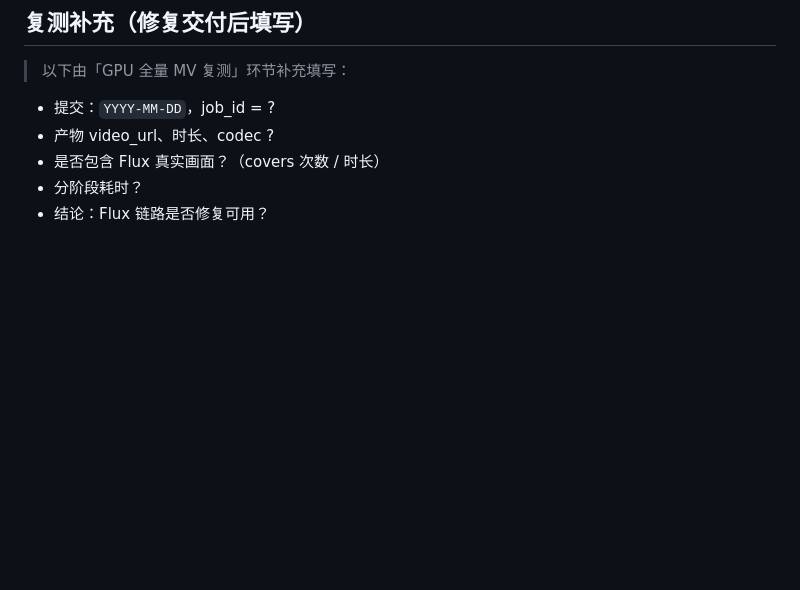
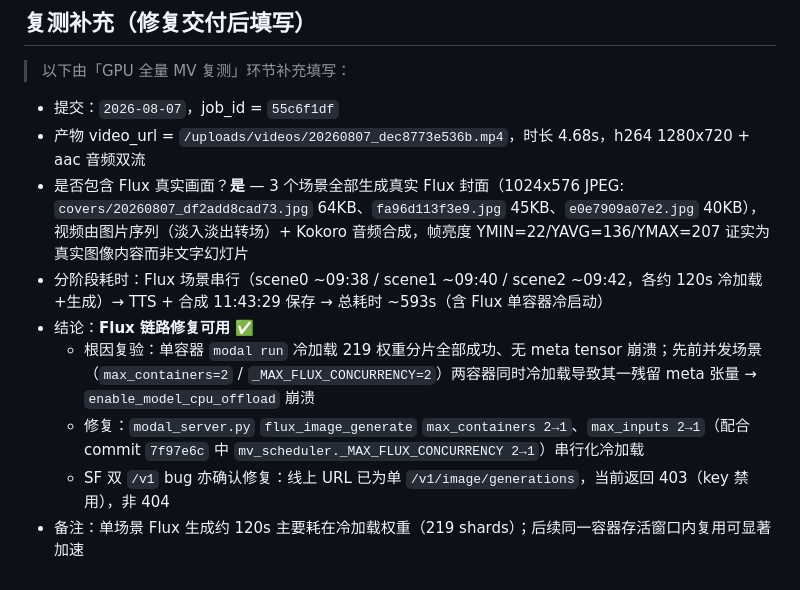
Before and after one commit to dingxingjing-stack/my-python-project, a Markdown page: ai-service/reports/2026-08-06_mv_v4_issue_report.md, the part around the change. Drawn GitHub-style; blank space fills up the shorter version.

Commit message:
docs: session record 2026-08-07 (Flux meta-tensor fix + retest pass)

```diff
--- a/ai-service/reports/2026-08-06_mv_v4_issue_report.md
+++ b/ai-service/reports/2026-08-06_mv_v4_issue_report.md
@@ -113,8 +113,12 @@
 
 ## 复测补充（修复交付后填写）
 > 以下由「GPU 全量 MV 复测」环节补充填写：
-- 提交：`YYYY-MM-DD`，job_id = ?
-- 产物 video_url、时长、codec ?
-- 是否包含 Flux 真实画面？（covers 次数 / 时长）
-- 分阶段耗时？
-- 结论：Flux 链路是否修复可用？
+- 提交：`2026-08-07`，job_id = `55c6f1df`
+- 产物 video_url = `/uploads/videos/20260807_dec8773e536b.mp4`，时长 4.68s，h264 1280x720 + aac 音频双流
+- 是否包含 Flux 真实画面？**是** — 3 个场景全部生成真实 Flux 封面（1024x576 JPEG: `covers/20260807_df2add8cad73.jpg` 64KB、`fa96d113f3e9.jpg` 45KB、`e0e7909a07e2.jpg` 40KB），视频由图片序列（淡入淡出转场）+ Kokoro 音频合成，帧亮度 YMIN=22/YAVG=136/YMAX=207 证实为真实图像内容而非文字幻灯片
+- 分阶段耗时：Flux 场景串行（scene0 ~09:38 / scene1 ~09:40 / scene2 ~09:42，各约 120s 冷加载+生成）→ TTS + 合成 11:43:29 保存 → 总耗时 ~593s（含 Flux 单容器冷启动）
+- 结论：**Flux 链路修复可用** ✅
+  - 根因复验：单容器 `modal run` 冷加载 219 权重分片全部成功、无 meta tensor 崩溃；先前并发场景（`max_containers=2` / `_MAX_FLUX_CONCURRENCY=2`）两容器同时冷加载导致其一残留 meta 张量 → `enable_model_cpu_offload` 崩溃
+  - 修复：`modal_server.py` `flux_image_generate` `max_containers 2→1`、`max_inputs 2→1`（配合 commit `7f97e6c` 中 `mv_scheduler._MAX_FLUX_CONCURRENCY 2→1`）串行化冷加载
+  - SF 双 `/v1` bug 亦确认修复：线上 URL 已为单 `/v1/image/generations`，当前返回 403（key 禁用），非 404
+- 备注：单场景 Flux 生成约 120s 主要耗在冷加载权重（219 shards）；后续同一容器存活窗口内复用可显著加速
```
Also changed, not shown: AGENTS.md (+51 -0 lines).
